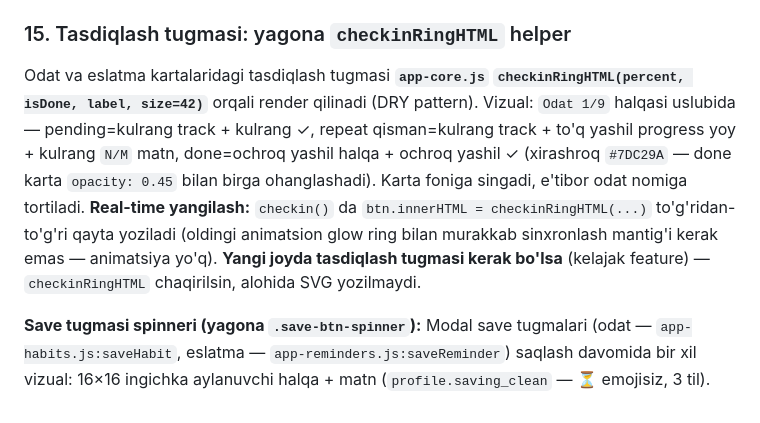
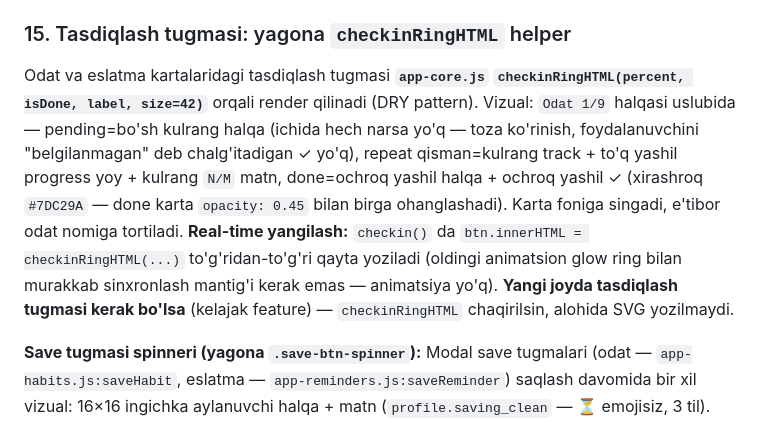
Before and after one commit to DilmurodKhushboyev/habit-bot, a Markdown page: README.md, the part around one of its changes. Drawn GitHub-style.

```diff
--- a/README.md
+++ b/README.md
@@ -323,7 +323,7 @@ Reyting (podium/4-10/my-row) + profil: `🎒 N` o'rniga **eng qimmat top-1 emoji
 `summary.streak` = barcha odatlar streaklari **yig'indisi** (Sport=3 + Dasturlash=8 = 11). `summary.best_streak` = har odatning `best_streak` maksimumi (all-time rekord — `daily_reset()` ga tegmaydi). Checkin 2 joyda sinxron yangilaydi: `callbacks_habits.py` (bot) va `flask_routes_data.py` `/api/checkin` (WebApp). Fallback: `max(h.get("best_streak", 0), h.get("streak", 0))`.
 
 ### 15. Tasdiqlash tugmasi: yagona `checkinRingHTML` helper
-Odat va eslatma kartalaridagi tasdiqlash tugmasi **`app-core.js` `checkinRingHTML(percent, isDone, label, size=42)`** orqali render qilinadi (DRY pattern). Vizual: `Odat 1/9` halqasi uslubida — pending=kulrang track + kulrang ✓, repeat qisman=kulrang track + to'q yashil progress yoy + kulrang `N/M` matn, done=ochroq yashil halqa + ochroq yashil ✓ (xirashroq `#7DC29A` — done karta `opacity: 0.45` bilan birga ohanglashadi). Karta foniga singadi, e'tibor odat nomiga tortiladi. **Real-time yangilash:** `checkin()` da `btn.innerHTML = checkinRingHTML(...)` to'g'ridan-to'g'ri qayta yoziladi (oldingi animatsion glow ring bilan murakkab sinxronlash mantig'i kerak emas — animatsiya yo'q). **Yangi joyda tasdiqlash tugmasi kerak bo'lsa** (kelajak feature) — `checkinRingHTML` chaqirilsin, alohida SVG yozilmaydi.
+Odat va eslatma kartalaridagi tasdiqlash tugmasi **`app-core.js` `checkinRingHTML(percent, isDone, label, size=42)`** orqali render qilinadi (DRY pattern). Vizual: `Odat 1/9` halqasi uslubida — pending=bo'sh kulrang halqa (ichida hech narsa yo'q — toza ko'rinish, foydalanuvchini "belgilanmagan" deb chalg'itadigan ✓ yo'q), repeat qisman=kulrang track + to'q yashil progress yoy + kulrang `N/M` matn, done=ochroq yashil halqa + ochroq yashil ✓ (xirashroq `#7DC29A` — done karta `opacity: 0.45` bilan birga ohanglashadi). Karta foniga singadi, e'tibor odat nomiga tortiladi. **Real-time yangilash:** `checkin()` da `btn.innerHTML = checkinRingHTML(...)` to'g'ridan-to'g'ri qayta yoziladi (oldingi animatsion glow ring bilan murakkab sinxronlash mantig'i kerak emas — animatsiya yo'q). **Yangi joyda tasdiqlash tugmasi kerak bo'lsa** (kelajak feature) — `checkinRingHTML` chaqirilsin, alohida SVG yozilmaydi.
 
 **Save tugmasi spinneri (yagona `.save-btn-spinner`):** Modal save tugmalari (odat — `app-habits.js:saveHabit`, eslatma — `app-reminders.js:saveReminder`) saqlash davomida bir xil vizual: 16×16 ingichka aylanuvchi halqa + matn (`profile.saving_clean` — ⏳ emojisiz, 3 til). CSS `style.css` `.save-btn-spinner` (mavjud `spin` keyframe qayta ishlatadi). Pattern: `btn.innerHTML = '<span class="save-btn-spinner"></span>' + S('profile','saving_clean')`. Matn qaytarish: `textContent` orqali (DOM avtomatik tozalanadi, span yo'qoladi). Yangi modal save tugmasi qo'shilsa — shu pattern ishlatilsin.
 
```
Also changed, not shown: other parts of README.md (+2 -2 lines).
